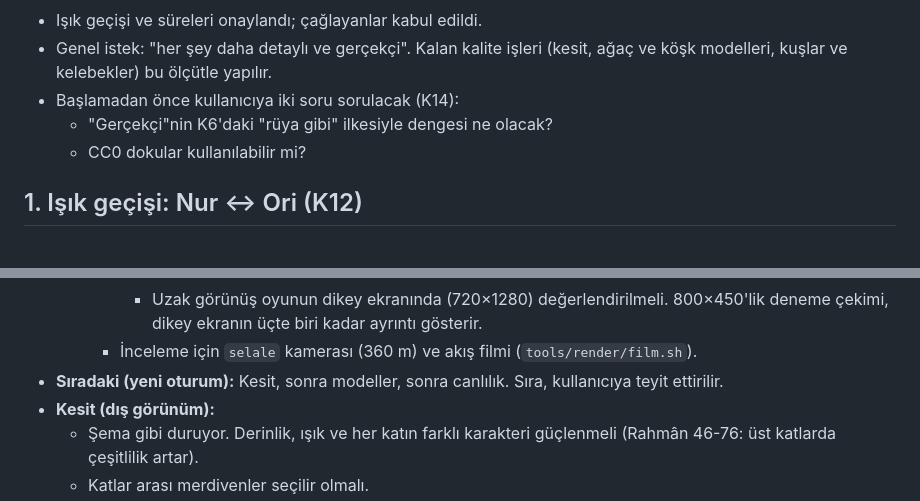
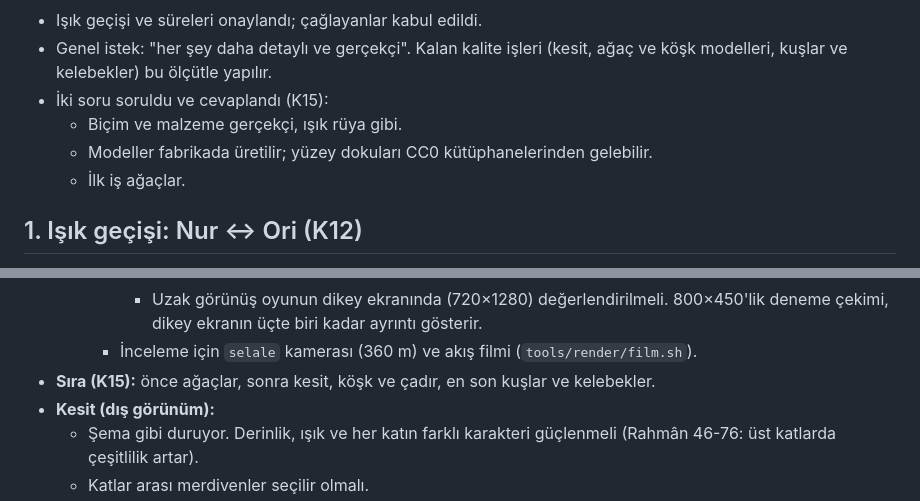
Before and after one commit to parlais/zikir-bahcesi, a Markdown page: docs/plan-faz2b.md, 2 parts joined by grey strips. Drawn GitHub-style.

```diff
--- a/docs/plan-faz2b.md
+++ b/docs/plan-faz2b.md
@@ -14,9 +14,10 @@ Bu belge sıradaki işleri toplar.
 **Geri bildirim (K14, 2026-09-25):**
 - Işık geçişi ve süreleri onaylandı; çağlayanlar kabul edildi.
 - Genel istek: "her şey daha detaylı ve gerçekçi". Kalan kalite işleri (kesit, ağaç ve köşk modelleri, kuşlar ve kelebekler) bu ölçütle yapılır.
-- Başlamadan önce kullanıcıya iki soru sorulacak (K14):
-  - "Gerçekçi"nin K6'daki "rüya gibi" ilkesiyle dengesi ne olacak?
-  - CC0 dokular kullanılabilir mi?
+- İki soru soruldu ve cevaplandı (K15):
+  - Biçim ve malzeme gerçekçi, ışık rüya gibi.
+  - Modeller fabrikada üretilir; yüzey dokuları CC0 kütüphanelerinden gelebilir.
+  - İlk iş ağaçlar.
 
 ## 1. Işık geçişi: Nur ↔ Ori (K12)
 - `animasyon_stilleri.gd` içindeki `nur` ve `sky` profilleri iki uç durumdur. Bir karıştırıcı bunları zamanla yumuşakça birbirine geçirir.
@@ -67,7 +68,7 @@ Bu belge sıradaki işleri toplar.
       - Suyu okutan şeyler: doygun su rengi, uzun paralel çizgiler ve akış (film).
       - Uzak görünüş oyunun dikey ekranında (720×1280) değerlendirilmeli. 800×450'lik deneme çekimi, dikey ekranın üçte biri kadar ayrıntı gösterir.
     - İnceleme için `selale` kamerası (360 m) ve akış filmi (`tools/render/film.sh`).
-- **Sıradaki (yeni oturum):** Kesit, sonra modeller, sonra canlılık. Sıra, kullanıcıya teyit ettirilir.
+- **Sıra (K15):** önce ağaçlar, sonra kesit, köşk ve çadır, en son kuşlar ve kelebekler.
 - **Kesit (dış görünüm):**
   - Şema gibi duruyor. Derinlik, ışık ve her katın farklı karakteri güçlenmeli (Rahmân 46-76: üst katlarda çeşitlilik artar).
   - Katlar arası merdivenler seçilir olmalı.
```
Also changed, not shown: CLAUDE.md (+5 -3 lines), docs/kararlar.md (+14 -0 lines).
